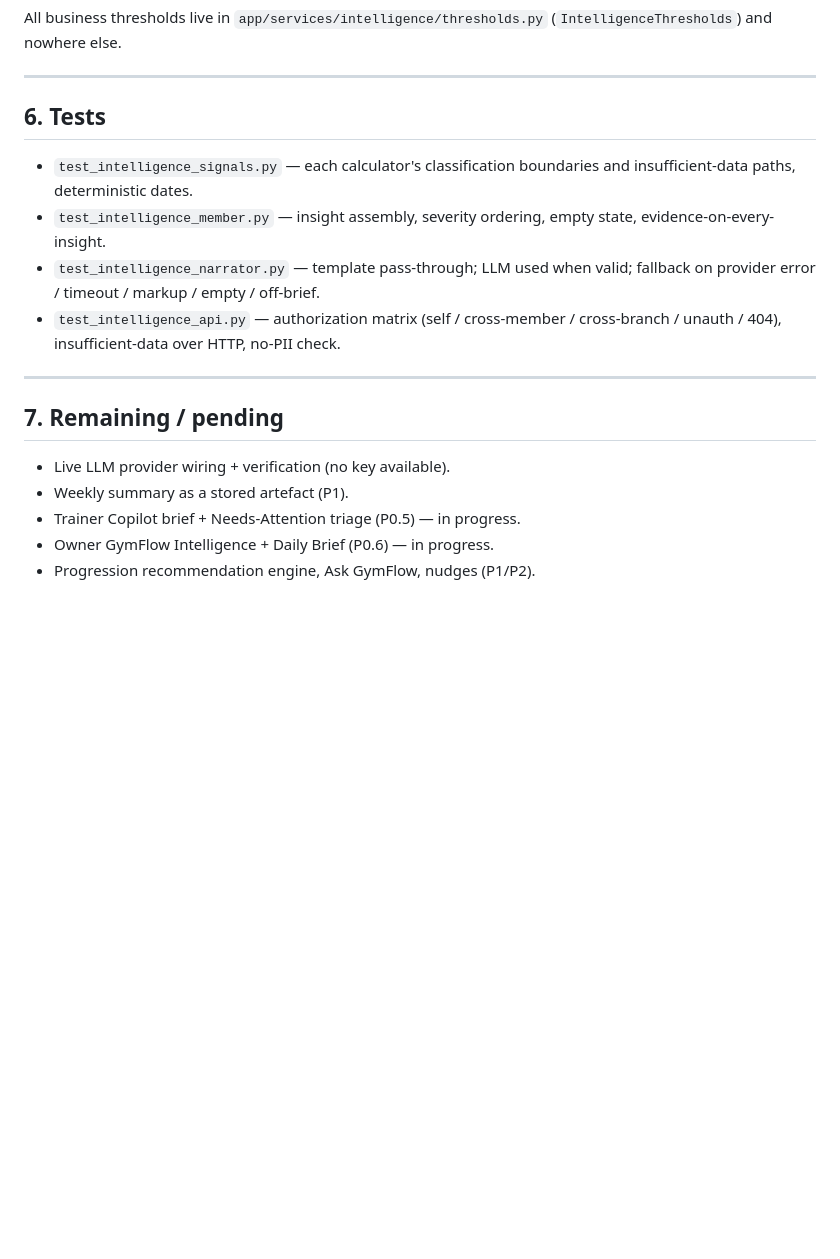
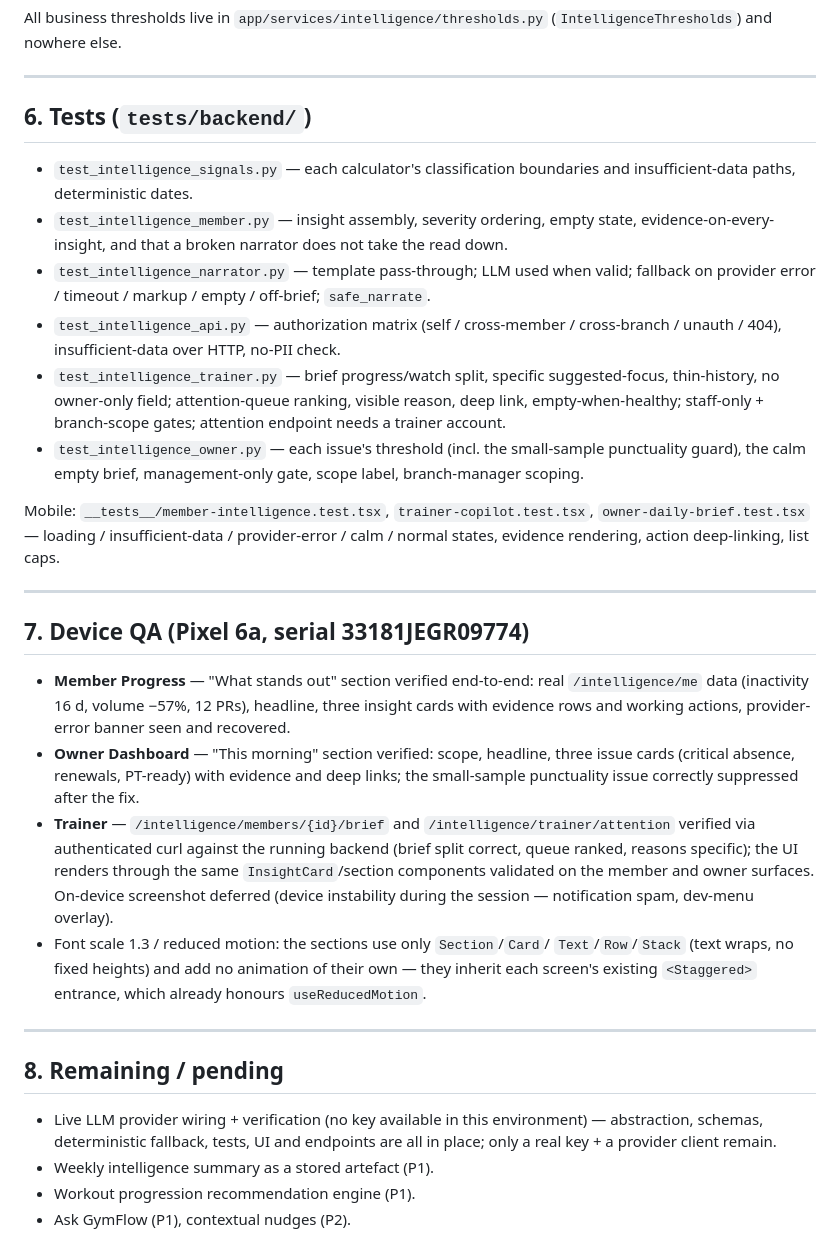
Before and after one commit to saran-sharma/GymflowAI, a Markdown page: docs/design/INTELLIGENCE.md, the part around one of its changes. Rendered like a GitHub page; blank space fills up the shorter version.

Commit message:
docs(intelligence): document the trainer and owner surfaces + device QA
Adds the trainer brief / attention-queue and owner daily-brief endpoints to
the reference, the attention weight table and owner issue thresholds, the full
test inventory, and the Pixel 6a QA findings (member and owner verified
on-device; trainer verified via authenticated curl).

Co-Authored-By: Claude Sonnet 5 <noreply@anthropic.com>
Claude-Session: https://claude.ai/code/session_01BLkBUzj1Y27iruJiqW9WXC

```diff
--- a/docs/design/INTELLIGENCE.md
+++ b/docs/design/INTELLIGENCE.md
@@ -152,23 +163,58 @@ All business thresholds live in `app/services/intelligence/thresholds.py`
 
 ---
 
-## 6. Tests
+## 6. Tests (`tests/backend/`)
 
 - `test_intelligence_signals.py` — each calculator's classification boundaries
   and insufficient-data paths, deterministic dates.
 - `test_intelligence_member.py` — insight assembly, severity ordering, empty
-  state, evidence-on-every-insight.
+  state, evidence-on-every-insight, and that a broken narrator does not take the
+  read down.
 - `test_intelligence_narrator.py` — template pass-through; LLM used when valid;
-  fallback on provider error / timeout / markup / empty / off-brief.
+  fallback on provider error / timeout / markup / empty / off-brief; `safe_narrate`.
 - `test_intelligence_api.py` — authorization matrix (self / cross-member /
   cross-branch / unauth / 404), insufficient-data over HTTP, no-PII check.
+- `test_intelligence_trainer.py` — brief progress/watch split, specific
+  suggested-focus, thin-history, no owner-only field; attention-queue ranking,
+  visible reason, deep link, empty-when-healthy; staff-only + branch-scope
+  gates; attention endpoint needs a trainer account.
+- `test_intelligence_owner.py` — each issue's threshold (incl. the small-sample
+  punctuality guard), the calm empty brief, management-only gate, scope label,
+  branch-manager scoping.
+
+Mobile: `__tests__/member-intelligence.test.tsx`, `trainer-copilot.test.tsx`,
+`owner-daily-brief.test.tsx` — loading / insufficient-data / provider-error /
+calm / normal states, evidence rendering, action deep-linking, list caps.
 
 ---
 
-## 7. Remaining / pending
+## 7. Device QA (Pixel 6a, serial 33181JEGR09774)
 
-- Live LLM provider wiring + verification (no key available).
-- Weekly summary as a stored artefact (P1).
-- Trainer Copilot brief + Needs-Attention triage (P0.5) — in progress.
-- Owner GymFlow Intelligence + Daily Brief (P0.6) — in progress.
-- Progression recommendation engine, Ask GymFlow, nudges (P1/P2).
+- **Member Progress** — "What stands out" section verified end-to-end: real
+  `/intelligence/me` data (inactivity 16 d, volume −57%, 12 PRs), headline,
+  three insight cards with evidence rows and working actions, provider-error
+  banner seen and recovered.
+- **Owner Dashboard** — "This morning" section verified: scope, headline, three
+  issue cards (critical absence, renewals, PT-ready) with evidence and deep
+  links; the small-sample punctuality issue correctly suppressed after the fix.
+- **Trainer** — `/intelligence/members/{id}/brief` and
+  `/intelligence/trainer/attention` verified via authenticated curl against the
+  running backend (brief split correct, queue ranked, reasons specific); the UI
+  renders through the same `InsightCard`/section components validated on the
+  member and owner surfaces. On-device screenshot deferred (device instability
+  during the session — notification spam, dev-menu overlay).
+- Font scale 1.3 / reduced motion: the sections use only `Section`/`Card`/
+  `Text`/`Row`/`Stack` (text wraps, no fixed heights) and add no animation of
+  their own — they inherit each screen's existing `<Staggered>` entrance, which
+  already honours `useReducedMotion`.
+
+---
+
+## 8. Remaining / pending
+
+- Live LLM provider wiring + verification (no key available in this
+  environment) — abstraction, schemas, deterministic fallback, tests, UI and
+  endpoints are all in place; only a real key + a provider client remain.
+- Weekly intelligence summary as a stored artefact (P1).
+- Workout progression recommendation engine (P1).
+- Ask GymFlow (P1), contextual nudges (P2).
```
Also changed, not shown: other parts of docs/design/INTELLIGENCE.md (+11 -0 lines).
